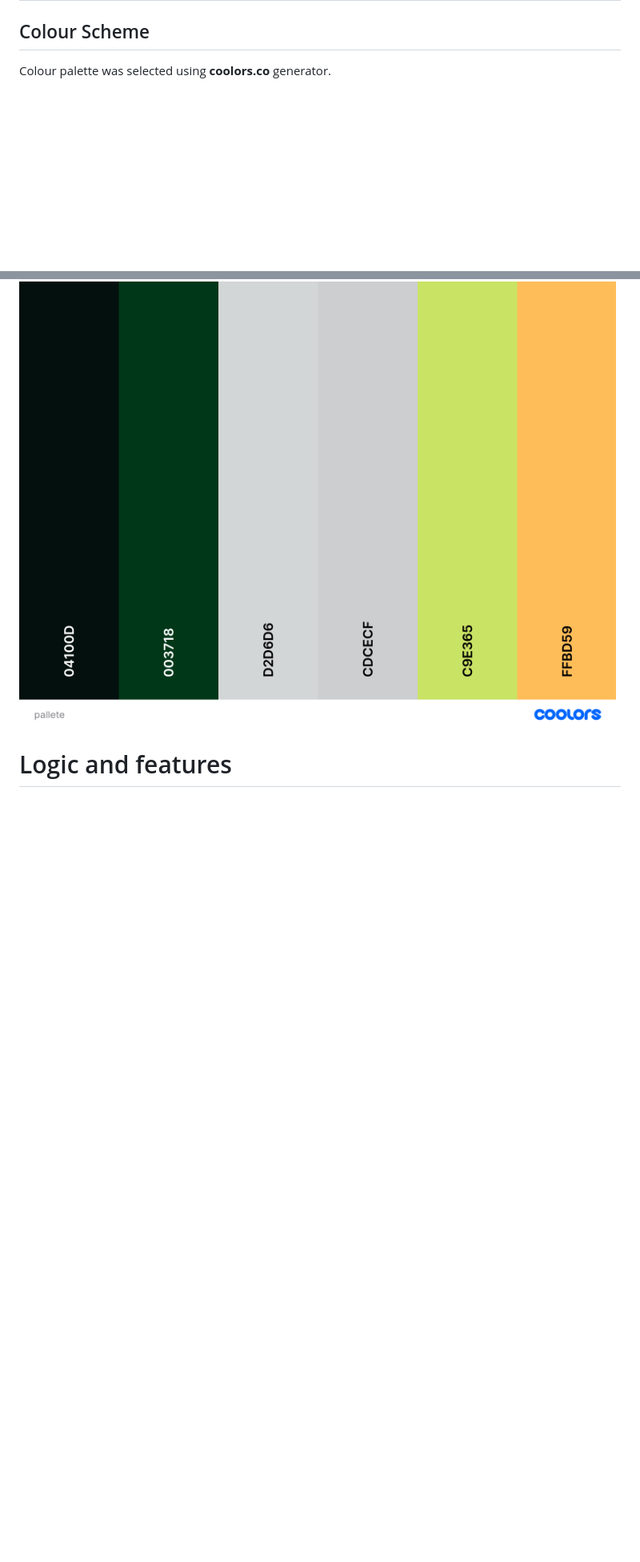
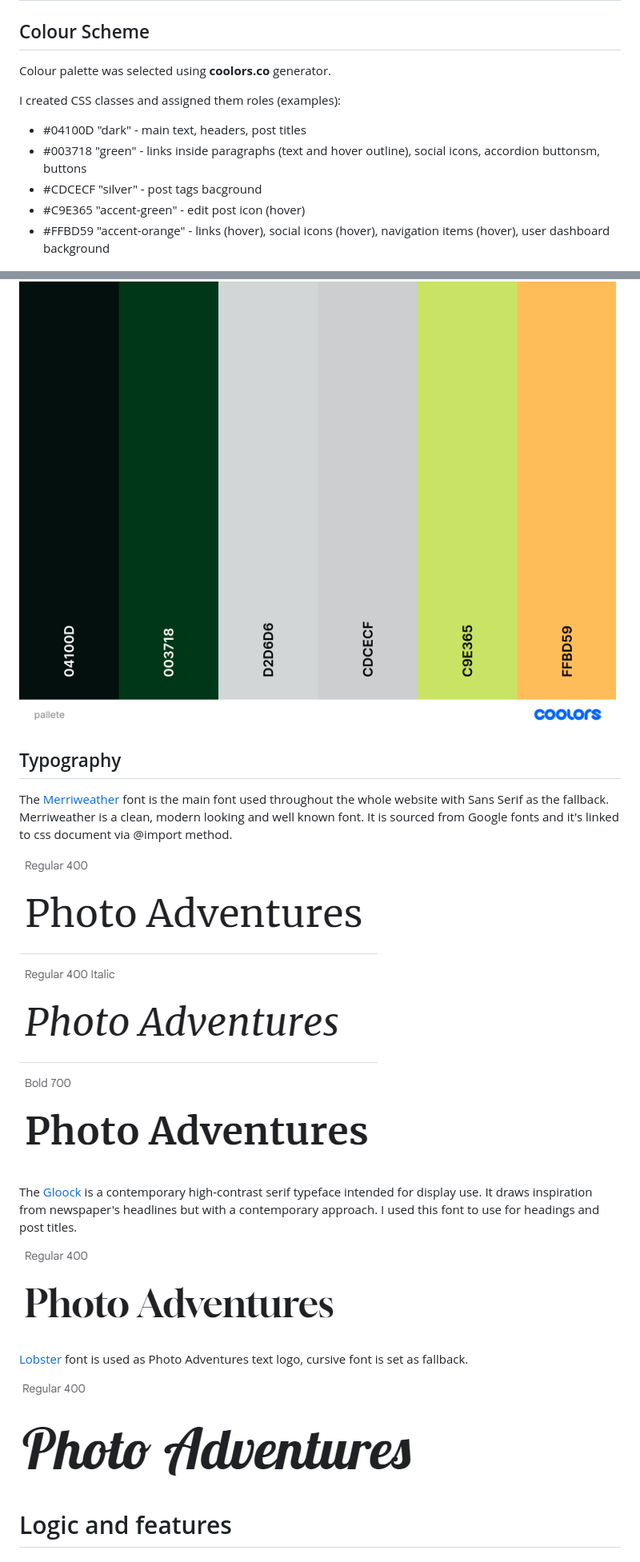
Before and after one commit to alexkisielewicz/photo-adventures, a Markdown page: README.md, 2 parts joined by grey strips. Shown at 80% size. Drawn GitHub-style; blank space fills up the shorter version.

Commit message:
Write colours and typography sections

```diff
--- a/README.md
+++ b/README.md
@@ -163,7 +164,29 @@ All accounts pages
 
 Colour palette was selected using <b>coolors.co</b> generator.
 
+I created CSS classes and assigned them roles (examples):
+
+- #04100D "dark" - main text, headers, post titles
+- #003718 "green" - links inside paragraphs (text and hover outline), social icons, accordion buttonsm, buttons
+- #CDCECF "silver" - post tags bacground
+- #C9E365 "accent-green" - edit post icon (hover)
+- #FFBD59 "accent-orange" - links (hover), social icons (hover), navigation items (hover), user dashboard background
+
 ![Colour Scheme](docs/img/design_palette.png)
+
+## Typography
+
+The [Merriweather](https://fonts.google.com/specimen/Merriweather) font is the main font used throughout the whole website with Sans Serif as the fallback. Merriweather is a clean, modern looking and well known font. It is sourced from Google fonts and it's linked to css document via @import method.
+
+![typography-merriweather](docs/img/typography_merriweather.png)
+
+The [Gloock](https://fonts.google.com/specimen/Gloock) is a contemporary high-contrast serif typeface intended for display use. It draws inspiration from newspaper's headlines but with a contemporary approach. I used this font to use for headings and post titles.
+
+![typography-gloock](docs/img/typography_gloock.png)
+
+[Lobster](https://fonts.google.com/specimen/Lobster) font is used as Photo Adventures text logo, cursive font is set as fallback.
+
+![typography-lobster](docs/img/typography_lobster.png)
 
 # Logic and features
 
```
Also changed, not shown: other parts of README.md (+2 -1 lines).
